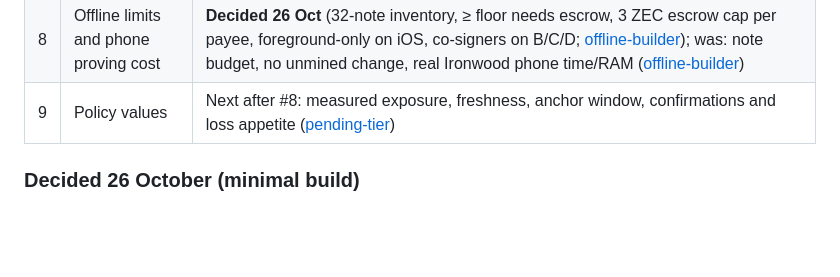
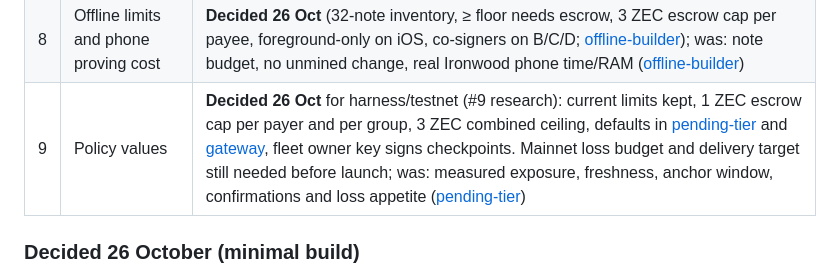
Before and after one commit to megabyte0x/offline-zcash, a Markdown page: docs/open-work.md, the part around the change. GitHub-like rendering; blank space fills up the shorter version.

```diff
--- a/docs/open-work.md
+++ b/docs/open-work.md
@@ -16,7 +16,7 @@ Status saved 26 October 2026. “Settled” means design agreed, not implemented
 | 6 | Fleet fingerprint | **Researched 26 Oct:** keep expiry, immediate send and standard tx shape; P12 plaintext acks kept for MVP/testnet (least work), encryption is a mainnet gate ([privacy-and-threats](privacy-and-threats.md)); was: expiry/anchor/shape/uplink privacy tradeoff ([privacy-and-threats](privacy-and-threats.md)) |
 | 7 | Stack compatibility | **Gate 5 passed 26 Oct** on Zebra 7 regtest; decided: stay on 2.2.0 for MVP, move to Common 4.0 once before public testnet ([chain](components/chain.md)); was: pinned Zakura bytes accepted by Zebra/upstream, deliberate library migration ([chain](components/chain.md)) |
 | 8 | Offline limits and phone proving cost | **Decided 26 Oct** (32-note inventory, ≥ floor needs escrow, 3 ZEC escrow cap per payee, foreground-only on iOS, co-signers on B/C/D; [offline-builder](components/offline-builder.md)); was: note budget, no unmined change, real Ironwood phone time/RAM ([offline-builder](components/offline-builder.md)) |
-| 9 | Policy values | Next after #8: measured exposure, freshness, anchor window, confirmations and loss appetite ([pending-tier](components/pending-tier.md)) |
+| 9 | Policy values | **Decided 26 Oct** for harness/testnet (#9 research): current limits kept, 1 ZEC escrow cap per payer and per group, 3 ZEC combined ceiling, defaults in [pending-tier](components/pending-tier.md) and [gateway](components/gateway.md), fleet owner key signs checkpoints. Mainnet loss budget and delivery target still needed before launch; was: measured exposure, freshness, anchor window, confirmations and loss appetite ([pending-tier](components/pending-tier.md)) |
 
 ### Decided 26 October (minimal build)
 
```
Also changed, not shown: docs/components/gateway.md (+1 -0 lines), docs/components/pending-tier.md (+6 -1 lines).
